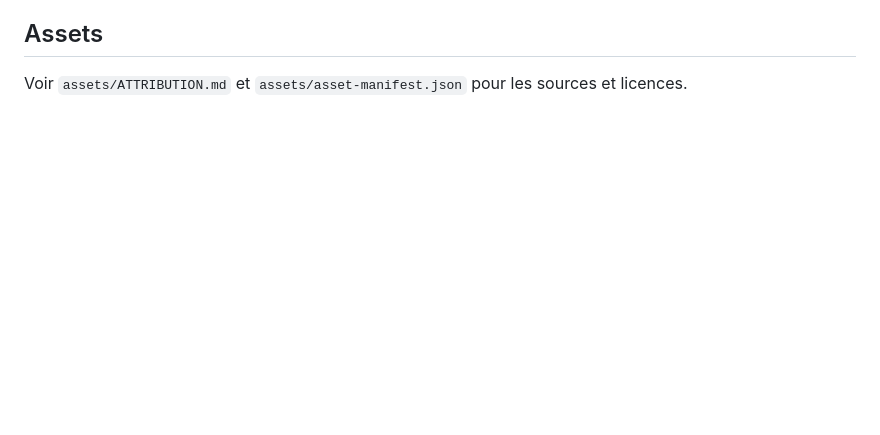
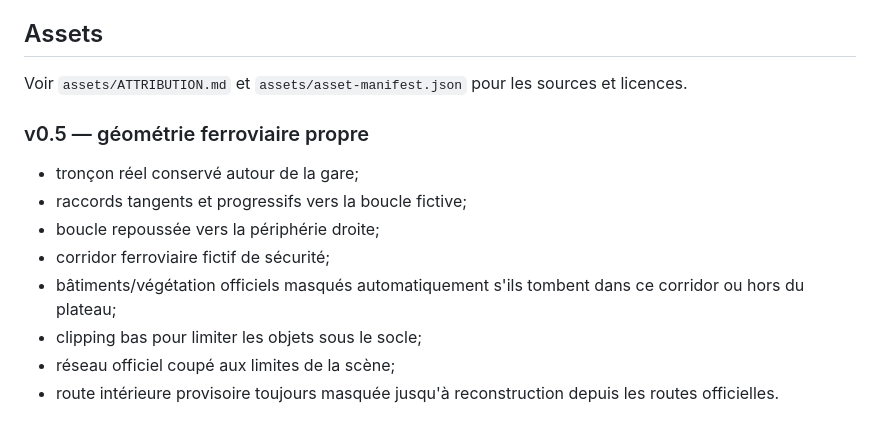
Before and after one commit to fchautems/diorama-train, a Markdown page: README.md, the part around the change. GitHub-like rendering; blank space fills up the shorter version.

Commit message:
Document v0.5 tangent rail loop and clearance corridor

```diff
--- a/README.md
+++ b/README.md
@@ -59,3 +59,15 @@ Passe corrective basée sur les captures de v0.3 :
 ## Assets
 
 Voir `assets/ATTRIBUTION.md` et `assets/asset-manifest.json` pour les sources et licences.
+
+
+### v0.5 — géométrie ferroviaire propre
+
+- tronçon réel conservé autour de la gare;
+- raccords tangents et progressifs vers la boucle fictive;
+- boucle repoussée vers la périphérie droite;
+- corridor ferroviaire fictif de sécurité;
+- bâtiments/végétation officiels masqués automatiquement s'ils tombent dans ce corridor ou hors du plateau;
+- clipping bas pour limiter les objets sous le socle;
+- réseau officiel coupé aux limites de la scène;
+- route intérieure provisoire toujours masquée jusqu'à reconstruction depuis les routes officielles.
```
